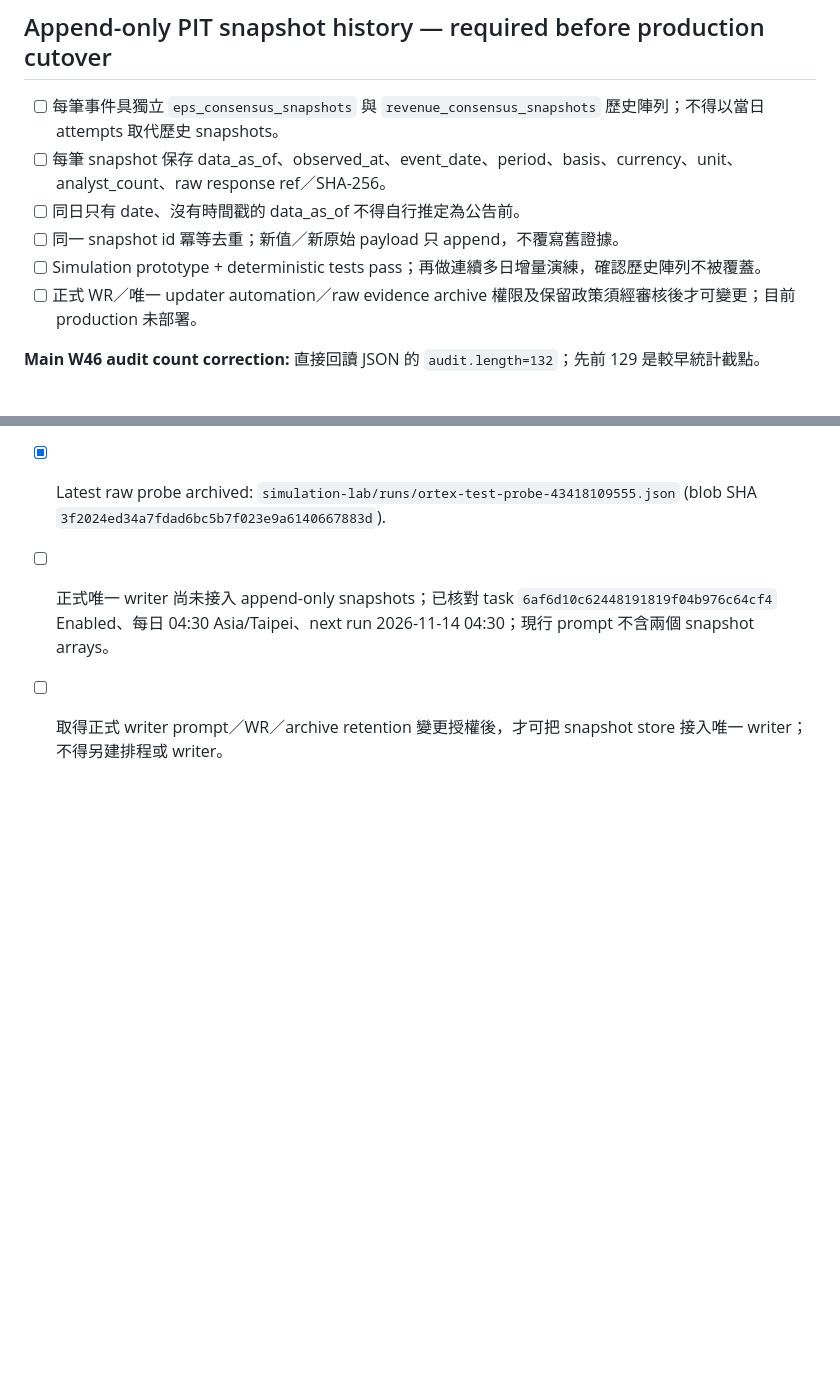
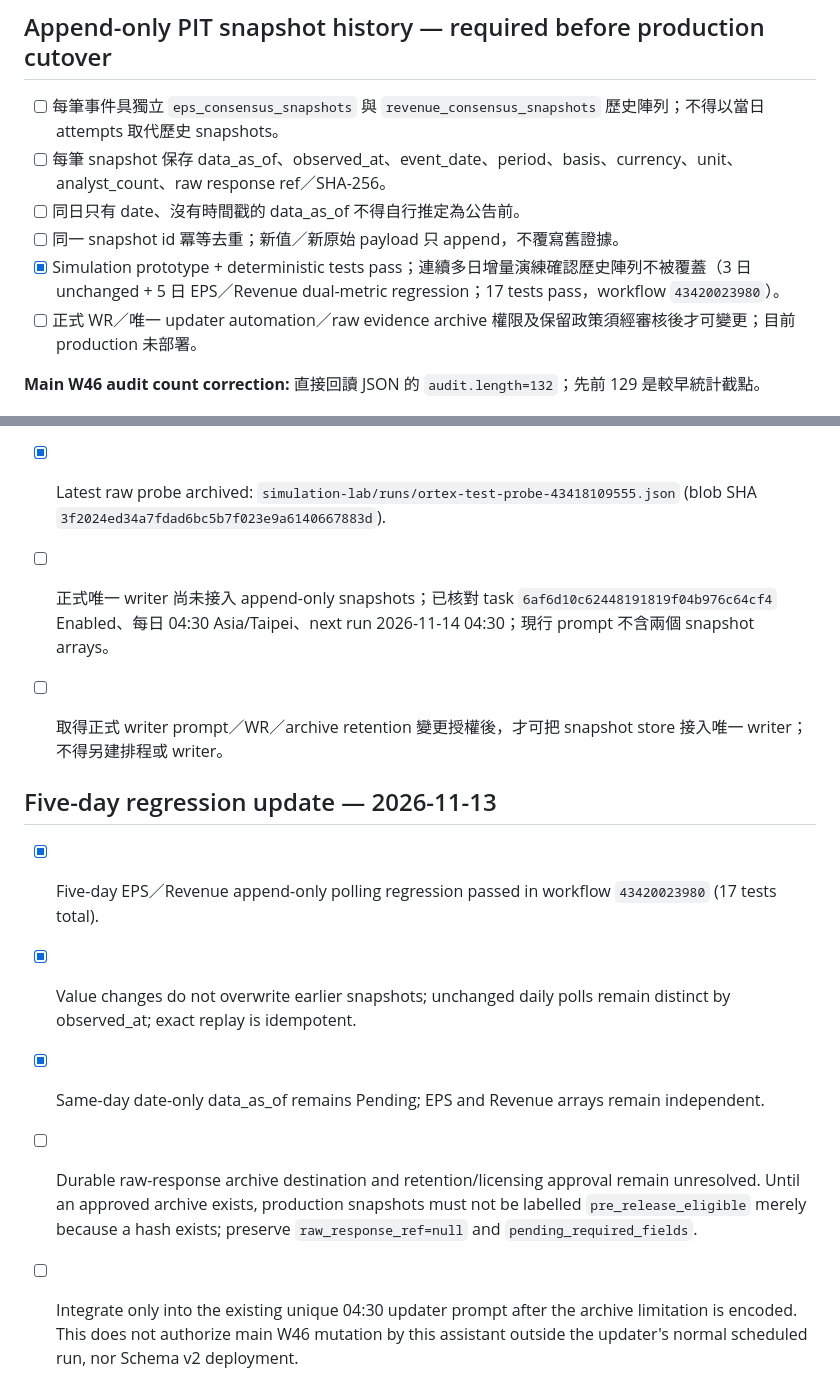
Before and after one commit to lion-invlab/lion-invlab.github.io, a Markdown page: simulation-lab/analysis/earnings-schema-v2-cutover-checklist.md, 2 parts joined by grey strips. Rendered like a GitHub page; blank space fills up the shorter version.

Commit message:
docs(sim): update PIT cutover regression checklist

```diff
--- a/simulation-lab/analysis/earnings-schema-v2-cutover-checklist.md
+++ b/simulation-lab/analysis/earnings-schema-v2-cutover-checklist.md
@@ -94,7 +94,7 @@
 - [ ] 每筆 snapshot 保存 data_as_of、observed_at、event_date、period、basis、currency、unit、analyst_count、raw response ref／SHA-256。
 - [ ] 同日只有 date、沒有時間戳的 data_as_of 不得自行推定為公告前。
 - [ ] 同一 snapshot id 冪等去重；新值／新原始 payload 只 append，不覆寫舊證據。
-- [ ] Simulation prototype + deterministic tests pass；再做連續多日增量演練，確認歷史陣列不被覆蓋。
+- [x] Simulation prototype + deterministic tests pass；連續多日增量演練確認歷史陣列不被覆蓋（3 日 unchanged + 5 日 EPS／Revenue dual-metric regression；17 tests pass，workflow `43420023980`）。
 - [ ] 正式 WR／唯一 updater automation／raw evidence archive 權限及保留政策須經審核後才可變更；目前 production 未部署。
 
 **Main W46 audit count correction:** 直接回讀 JSON 的 `audit.length=132`；先前 129 是較早統計截點。
@@ -115,3 +115,12 @@
 
 - [ ] 正式唯一 writer 尚未接入 append-only snapshots；已核對 task `6af6d10c62448191819f04b976c64cf4` Enabled、每日 04:30 Asia/Taipei、next run 2026-11-14 04:30；現行 prompt 不含兩個 snapshot arrays。
 - [ ] 取得正式 writer prompt／WR／archive retention 變更授權後，才可把 snapshot store 接入唯一 writer；不得另建排程或 writer。
+
+
+## Five-day regression update — 2026-11-13
+
+- [x] Five-day EPS／Revenue append-only polling regression passed in workflow `43420023980` (17 tests total).
+- [x] Value changes do not overwrite earlier snapshots; unchanged daily polls remain distinct by observed_at; exact replay is idempotent.
+- [x] Same-day date-only data_as_of remains Pending; EPS and Revenue arrays remain independent.
+- [ ] Durable raw-response archive destination and retention/licensing approval remain unresolved. Until an approved archive exists, production snapshots must not be labelled `pre_release_eligible` merely because a hash exists; preserve `raw_response_ref=null` and `pending_required_fields`.
+- [ ] Integrate only into the existing unique 04:30 updater prompt after the archive limitation is encoded. This does not authorize main W46 mutation by this assistant outside the updater's normal scheduled run, nor Schema v2 deployment.
```
